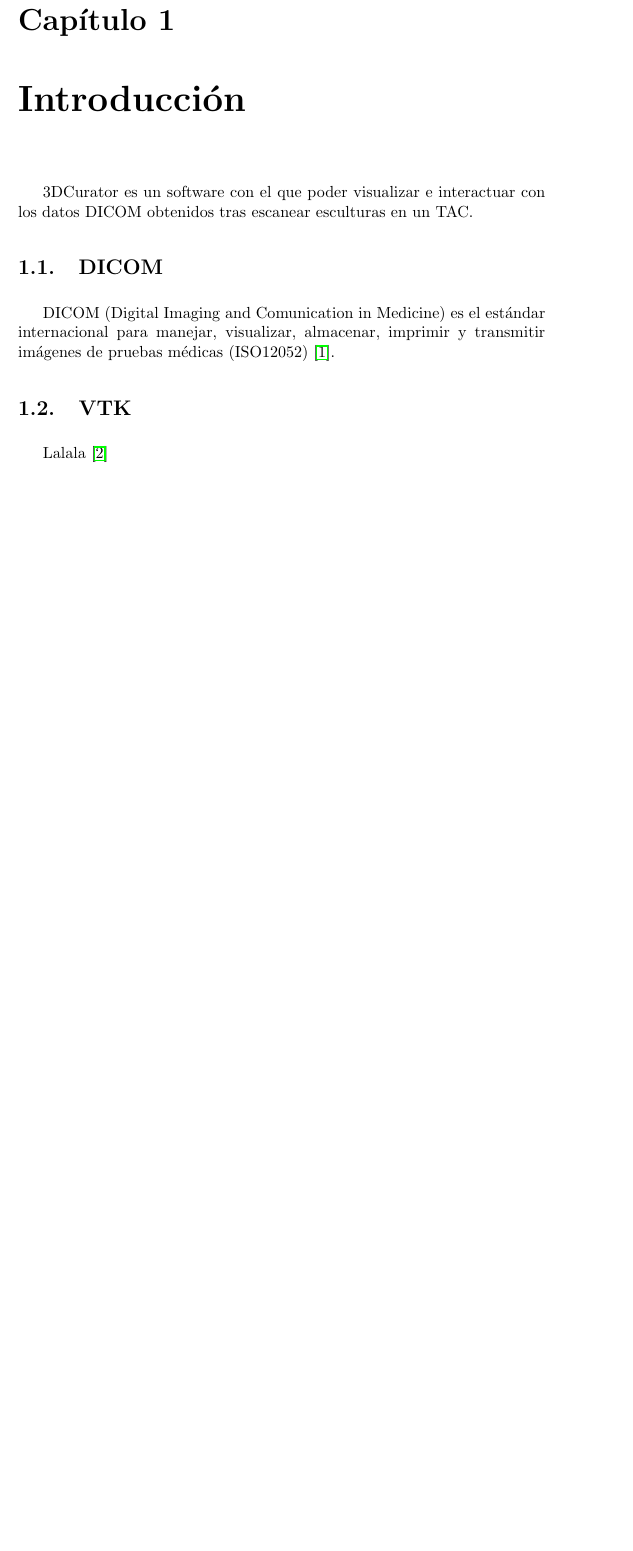
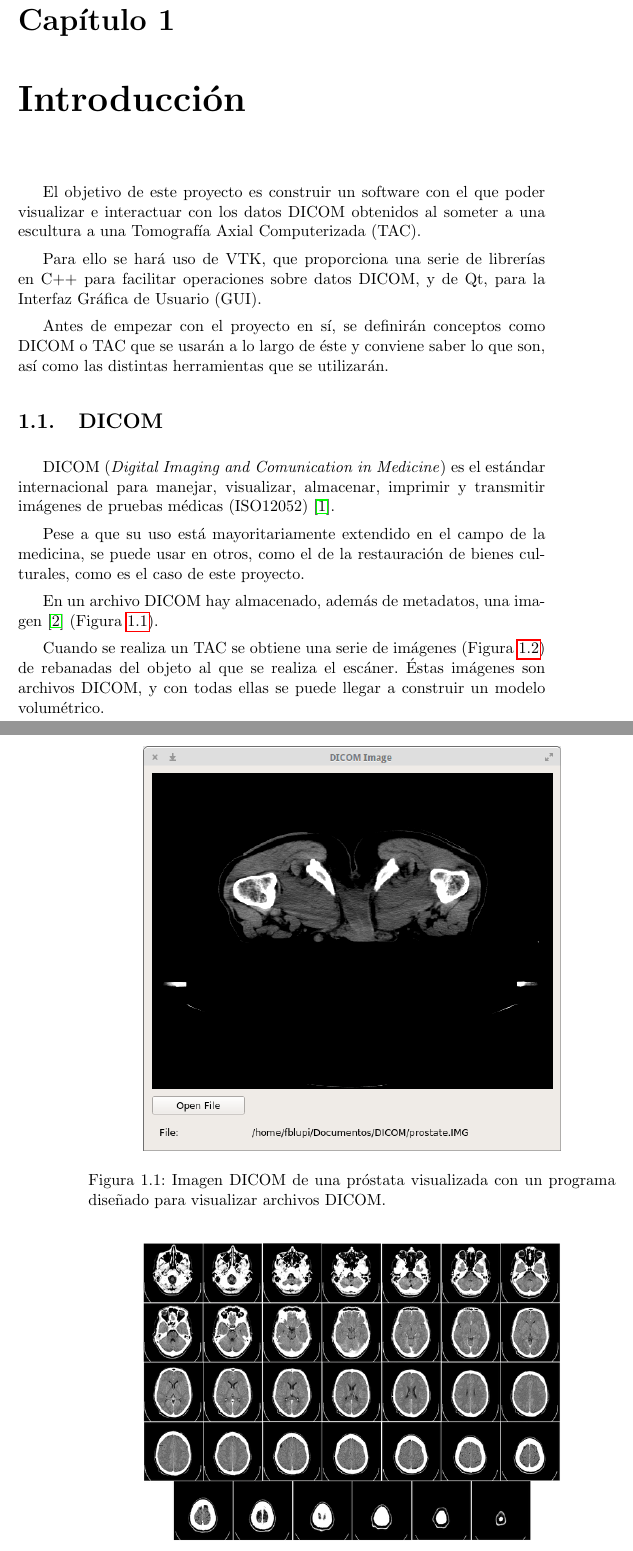
Before and after one commit to fblupi/grado_informatica-TFG, a LaTeX thesis (doc/proyecto.tex, which reads doc/capitulos/introduccion.tex): part of page 21 of 23 before the commit and two parts of pages 21 and 22 of 23 after it, the two joined at a grey line, cut so that both start at the same text, the shorter picture padded with empty space. The pictures show the PDF file doc/proyecto.pdf that the author committed with the source.

Commit message:
Introducción y DICOM

```diff
--- a/doc/capitulos/introduccion.tex
+++ b/doc/capitulos/introduccion.tex
@@ -1,8 +1,29 @@
 \chapter{Introducción}
-3DCurator es un software con el que poder visualizar e interactuar con los datos DICOM obtenidos tras escanear esculturas en un TAC.
+El objetivo de este proyecto es construir un software con el que poder visualizar e interactuar con los datos DICOM obtenidos al someter a una escultura a una Tomografía Axial Computerizada (TAC).
+
+Para ello se hará uso de VTK, que proporciona una serie de librerías en C++ para facilitar operaciones sobre datos DICOM, y de Qt, para la Interfaz Gráfica de Usuario (GUI).
+
+Antes de empezar con el proyecto en sí, se definirán conceptos como DICOM o TAC que se usarán a lo largo de éste y conviene saber lo que son, así como las distintas herramientas que se utilizarán.
 
 \section{DICOM}
-DICOM (Digital Imaging and Comunication in Medicine) es el estándar internacional para manejar, visualizar, almacenar, imprimir y transmitir imágenes de pruebas médicas (ISO12052) \cite{about_dicom}.
+DICOM (\textit{Digital Imaging and Comunication in Medicine}) es el estándar internacional para manejar, visualizar, almacenar, imprimir y transmitir imágenes de pruebas médicas (ISO12052) \cite{about_dicom}.
 
-\section{VTK}
-Lalala \cite{intro_medical_vtk_bioimage}
+Pese a que su uso está mayoritariamente extendido en el campo de la medicina, se puede usar en otros, como el de la restauración de bienes culturales, como es el caso de este proyecto.
+
+En un archivo DICOM hay almacenado, además de metadatos, una imagen \cite{dicom_classes_vtk} (Figura~\ref{fig:prostate_dicom}).
+
+\begin{figure}[H]
+	\centering
+	\includegraphics[width=10cm]{imagenes/prostate_dicom}
+	\caption{Imagen DICOM de una próstata visualizada con un programa diseñado para visualizar archivos DICOM.}
+	\label{fig:prostate_dicom}
+\end{figure}
+
+Cuando se realiza un TAC se obtiene una serie de imágenes (Figura~\ref{fig:brain_dicom_serie}) de rebanadas del objeto al que se realiza el escáner. Éstas imágenes son archivos DICOM, y con todas ellas se puede llegar a construir un modelo volumétrico.
+
+\begin{figure}[H]
+	\centering
+	\includegraphics[width=10cm]{imagenes/brain_dicom_serie}
+	\caption{Serie de imágenes DICOM extraídas de un TAC realizada a un cerebro.}
+	\label{fig:brain_dicom_serie}
+\end{figure}
```
Also changed, not shown: doc/bibliografia/bibliografia.bib (+4 -5 lines), doc/imagenes/brain_dicom_serie.png (added), doc/imagenes/prostate_dicom.png (added), doc/proyecto.pdf.
